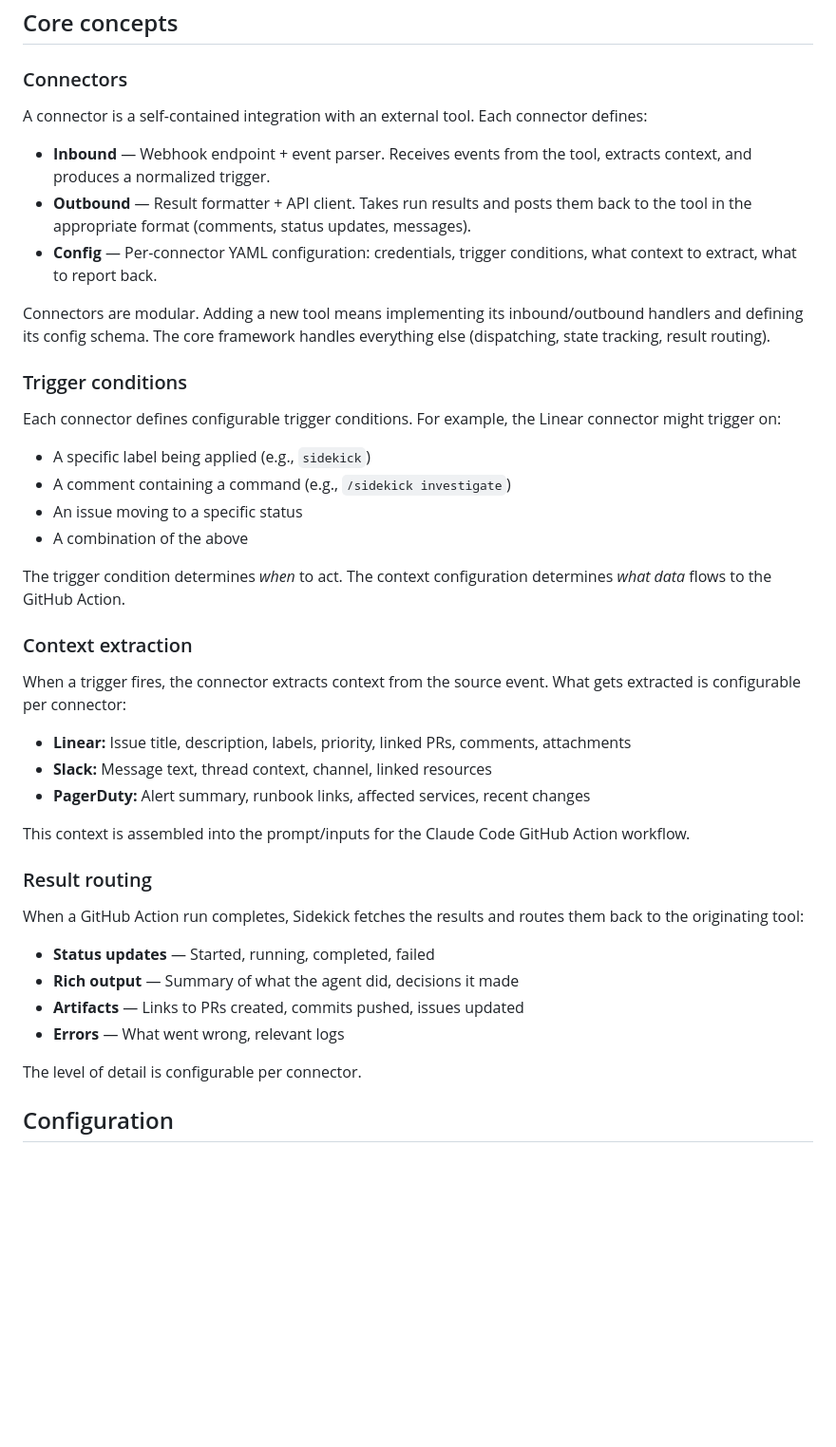
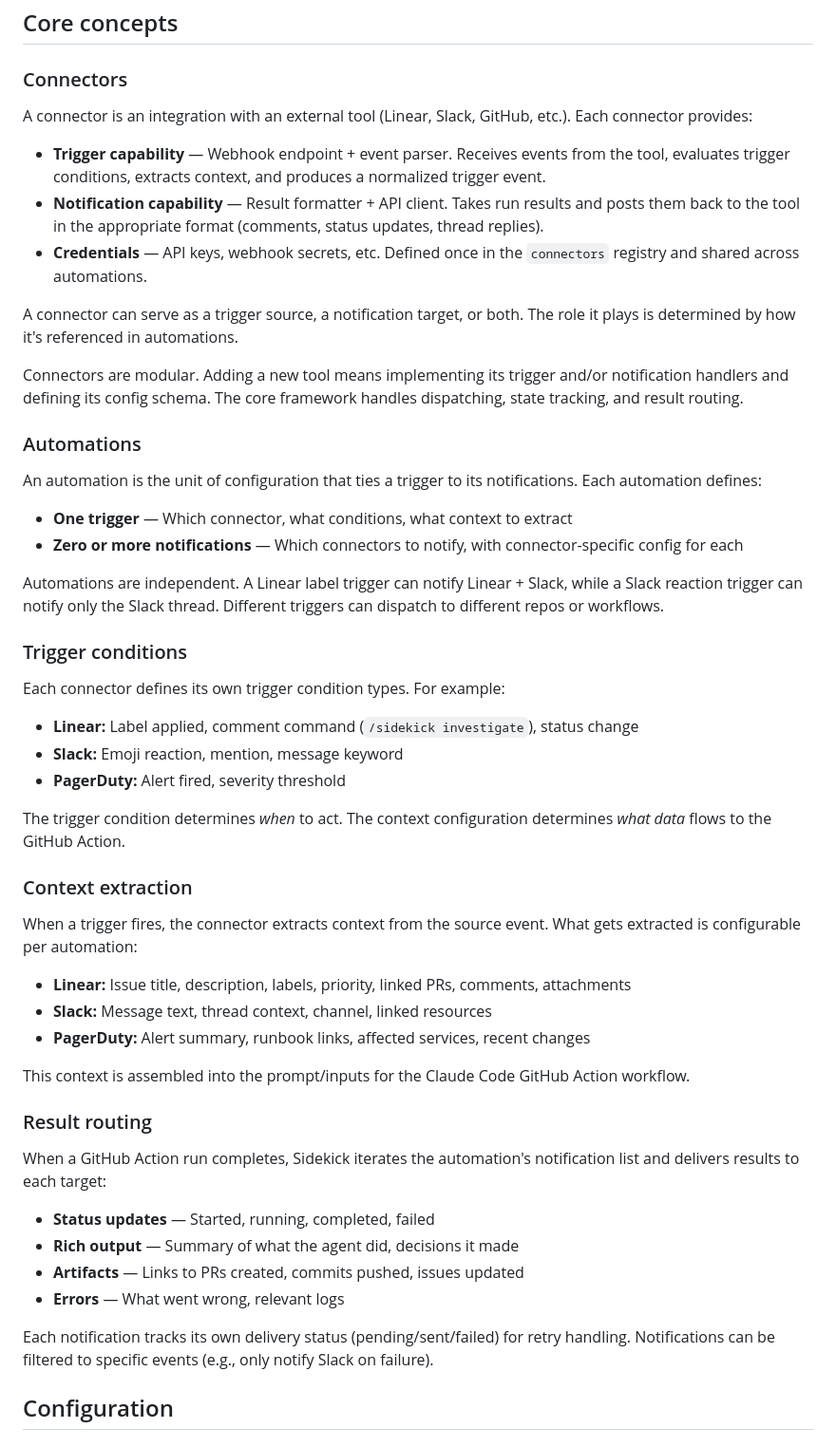
Before and after one commit to acroos/sidekick, a Markdown page: PROJECT_PIVOT_PLAN.md, the part around one of its changes. Shown at 95% size. Rendered like a GitHub page; blank space fills up the shorter version.

```diff
--- a/PROJECT_PIVOT_PLAN.md
+++ b/PROJECT_PIVOT_PLAN.md
@@ -45,28 +45,38 @@ An integration hub that connects productivity and operational tools to Claude Co
 
 ### Connectors
 
-A connector is a self-contained integration with an external tool. Each connector defines:
+A connector is an integration with an external tool (Linear, Slack, GitHub, etc.). Each connector provides:
 
-- **Inbound** — Webhook endpoint + event parser. Receives events from the tool, extracts context, and produces a normalized trigger.
-- **Outbound** — Result formatter + API client. Takes run results and posts them back to the tool in the appropriate format (comments, status updates, messages).
-- **Config** — Per-connector YAML configuration: credentials, trigger conditions, what context to extract, what to report back.
+- **Trigger capability** — Webhook endpoint + event parser. Receives events from the tool, evaluates trigger conditions, extracts context, and produces a normalized trigger event.
+- **Notification capability** — Result formatter + API client. Takes run results and posts them back to the tool in the appropriate format (comments, status updates, thread replies).
+- **Credentials** — API keys, webhook secrets, etc. Defined once in the `connectors` registry and shared across automations.
 
-Connectors are modular. Adding a new tool means implementing its inbound/outbound handlers and defining its config schema. The core framework handles everything else (dispatching, state tracking, result routing).
+A connector can serve as a trigger source, a notification target, or both. The role it plays is determined by how it's referenced in automations.
+
+Connectors are modular. Adding a new tool means implementing its trigger and/or notification handlers and defining its config schema. The core framework handles dispatching, state tracking, and result routing.
+
+### Automations
+
+An automation is the unit of configuration that ties a trigger to its notifications. Each automation defines:
+
+- **One trigger** — Which connector, what conditions, what context to extract
+- **Zero or more notifications** — Which connectors to notify, with connector-specific config for each
+
+Automations are independent. A Linear label trigger can notify Linear + Slack, while a Slack reaction trigger can notify only the Slack thread. Different triggers can dispatch to different repos or workflows.
 
 ### Trigger conditions
 
-Each connector defines configurable trigger conditions. For example, the Linear connector might trigger on:
+Each connector defines its own trigger condition types. For example:
 
-- A specific label being applied (e.g., `sidekick`)
-- A comment containing a command (e.g., `/sidekick investigate`)
-- An issue moving to a specific status
-- A combination of the above
+- **Linear:** Label applied, comment command (`/sidekick investigate`), status change
+- **Slack:** Emoji reaction, mention, message keyword
+- **PagerDuty:** Alert fired, severity threshold
 
 The trigger condition determines _when_ to act. The context configuration determines _what data_ flows to the GitHub Action.
 
 ### Context extraction
 
-When a trigger fires, the connector extracts context from the source event. What gets extracted is configurable per connector:
+When a trigger fires, the connector extracts context from the source event. What gets extracted is configurable per automation:
 
 - **Linear:** Issue title, description, labels, priority, linked PRs, comments, attachments
 - **Slack:** Message text, thread context, channel, linked resources
@@ -76,14 +86,14 @@ This context is assembled into the prompt/inputs for the Claude Code GitHub Acti
 
 ### Result routing
 
-When a GitHub Action run completes, Sidekick fetches the results and routes them back to the originating tool:
+When a GitHub Action run completes, Sidekick iterates the automation's notification list and delivers results to each target:
 
 - **Status updates** — Started, running, completed, failed
 - **Rich output** — Summary of what the agent did, decisions it made
 - **Artifacts** — Links to PRs created, commits pushed, issues updated
 - **Errors** — What went wrong, relevant logs
 
-The level of detail is configurable per connector.
+Each notification tracks its own delivery status (pending/sent/failed) for retry handling. Notifications can be filtered to specific events (e.g., only notify Slack on failure).
 
 ## Configuration
 
```
Also changed, not shown: other parts of PROJECT_PIVOT_PLAN.md (+73 -40 lines).
